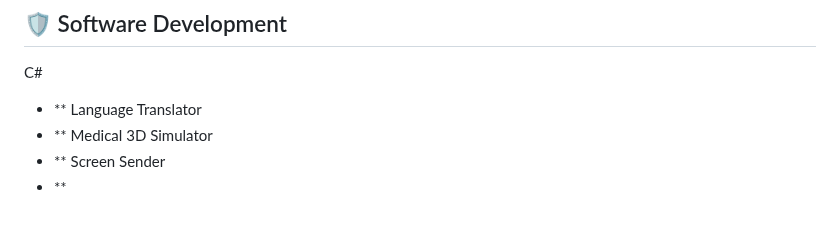
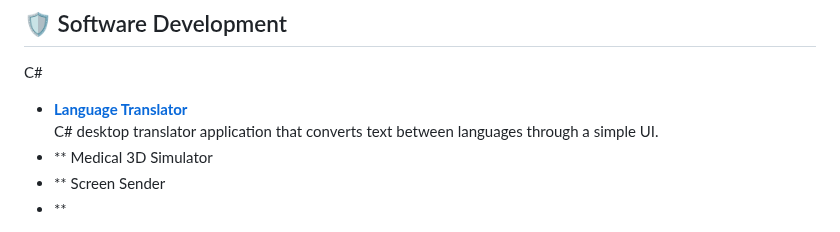
Before and after one commit to brianhannigan/brianhannigan, a Markdown page: README.md, the part around the change. Drawn GitHub-style.

Commit message:
Add translator project link

```diff
--- a/README.md
+++ b/README.md
@@ -50,7 +50,8 @@ I focus on practical, operations-ready security work: alert triage, vulnerabilit
 
 ## 🛡️ Software Development
 C#
-- ** Language Translator
+- **[Language Translator](https://github.com/brianhannigan/language-translator)**
+  C# desktop translator application that converts text between languages through a simple UI.
 - ** Medical 3D Simulator
 - ** Screen Sender
 - **
```
